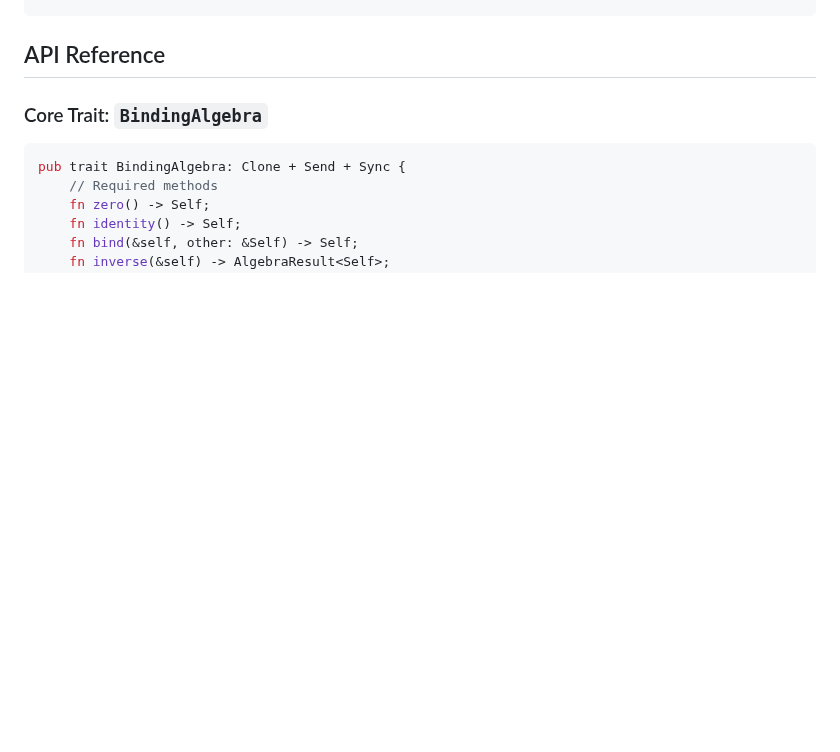
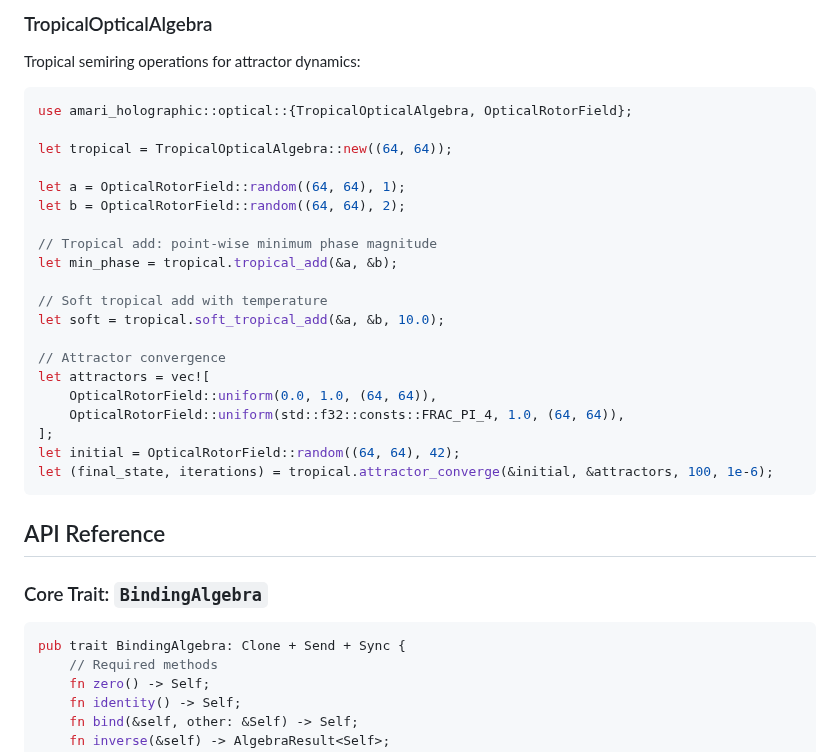
Before and after one commit to justinelliottcobb/Amari, a Markdown page: amari-holographic/README.md, the part around one of its changes. GitHub-like rendering; blank space fills up the shorter version.

````diff
--- a/amari-holographic/README.md
+++ b/amari-holographic/README.md
@@ -216,3 +372,30 @@ println!("Factor B similarity: {}", result.factor_b.similarity(&original_b));
+### TropicalOpticalAlgebra
+
+Tropical semiring operations for attractor dynamics:
+
+```rust
+use amari_holographic::optical::{TropicalOpticalAlgebra, OpticalRotorField};
+
+let tropical = TropicalOpticalAlgebra::new((64, 64));
+
+let a = OpticalRotorField::random((64, 64), 1);
+let b = OpticalRotorField::random((64, 64), 2);
+
+// Tropical add: point-wise minimum phase magnitude
+let min_phase = tropical.tropical_add(&a, &b);
+
+// Soft tropical add with temperature
+let soft = tropical.soft_tropical_add(&a, &b, 10.0);
+
+// Attractor convergence
+let attractors = vec![
+    OpticalRotorField::uniform(0.0, 1.0, (64, 64)),
+    OpticalRotorField::uniform(std::f32::consts::FRAC_PI_4, 1.0, (64, 64)),
+];
+let initial = OpticalRotorField::random((64, 64), 42);
+let (final_state, iterations) = tropical.attractor_converge(&initial, &attractors, 100, 1e-6);
+```
+
 ## API Reference
 
 ### Core Trait: `BindingAlgebra`
````
Also changed, not shown: other parts of amari-holographic/README.md (+159 -1 lines).
